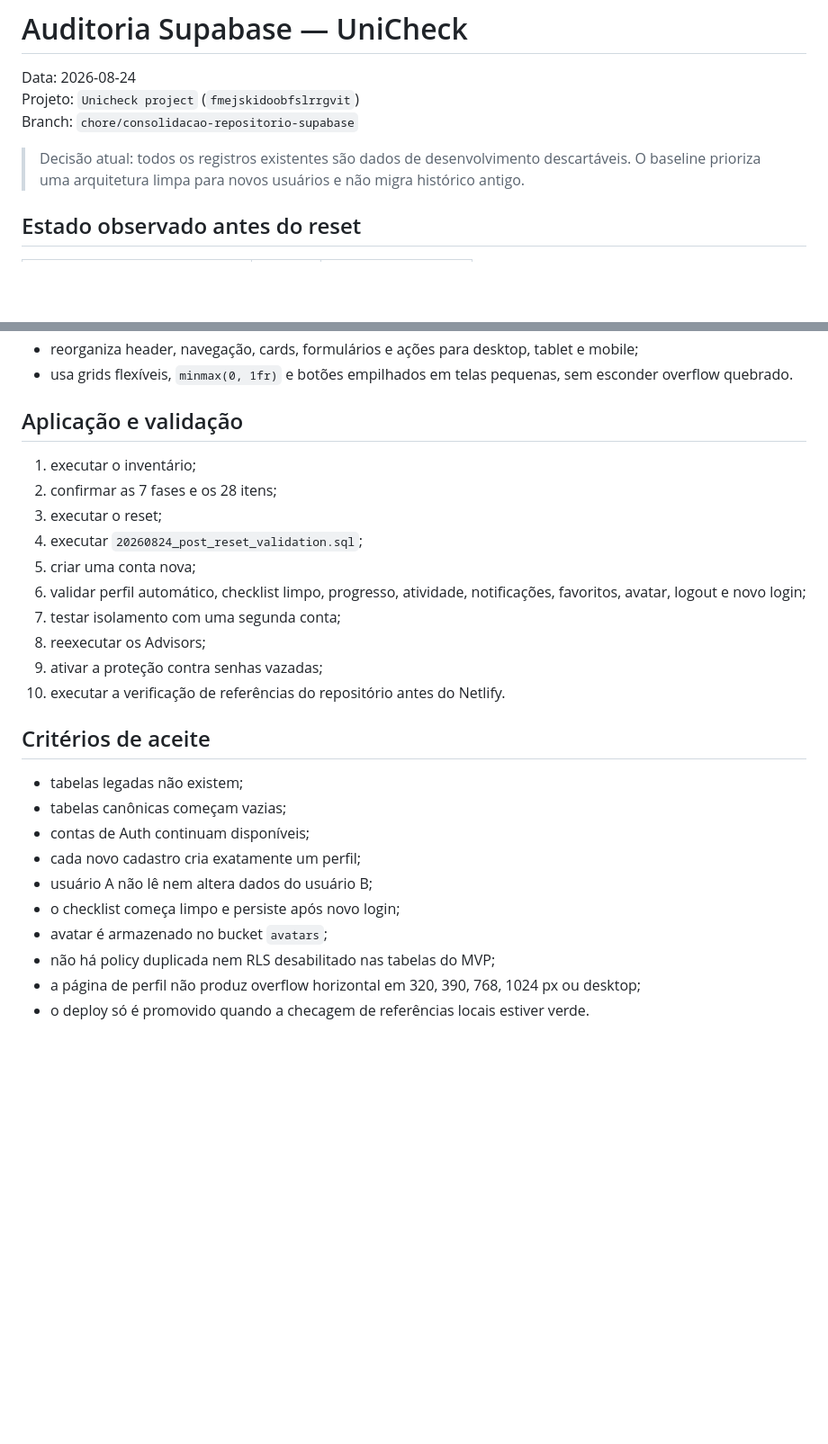
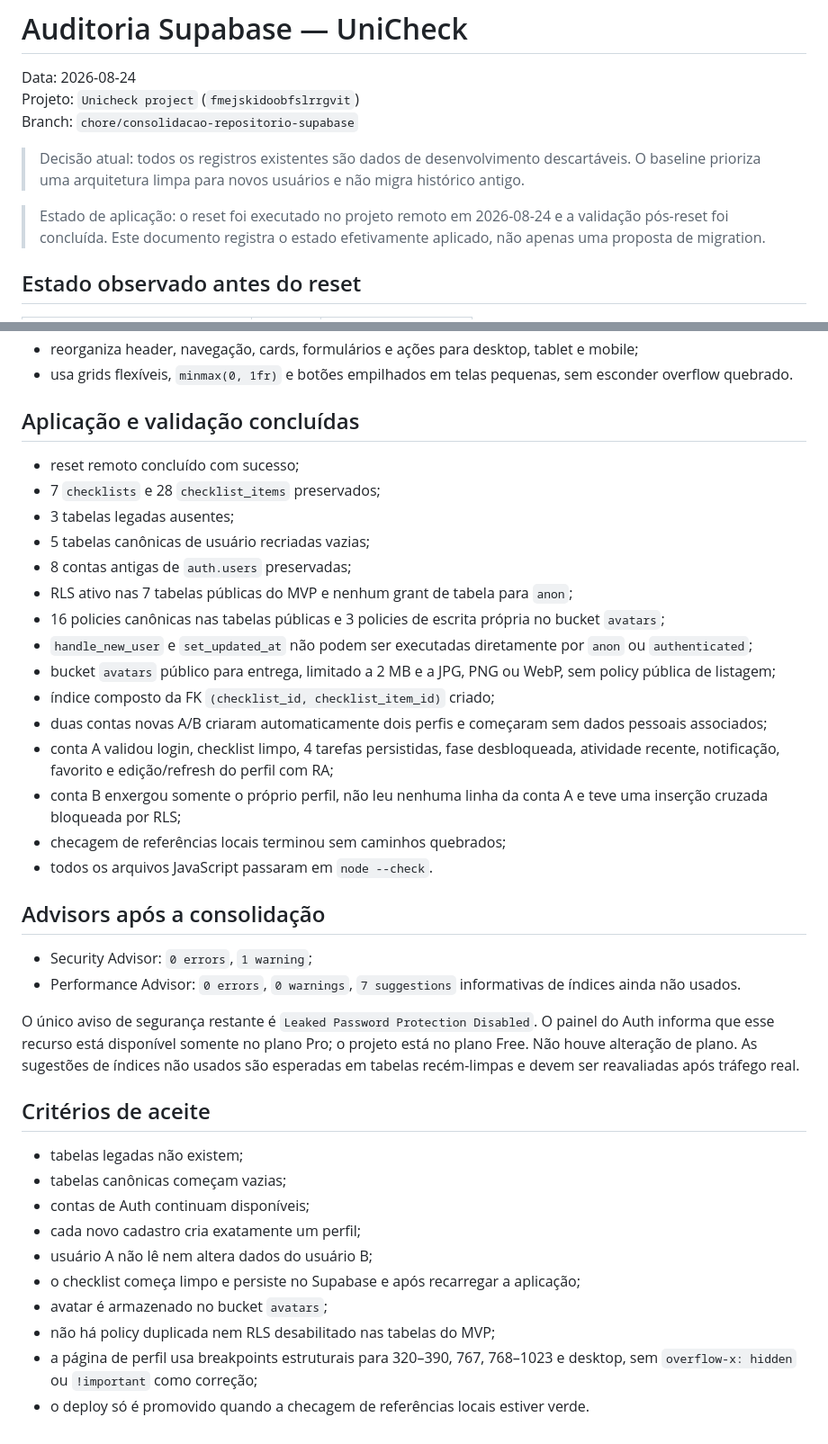
Before and after one commit to Breno-401/unicheck, a Markdown page: Unicheck/supabase/AUDIT_2026-08-24.md, 2 parts joined by grey strips. Shown at 90% size. Rendered like a GitHub page; blank space fills up the shorter version.

Commit message:
docs: registrar validacao do reset do Supabase

```diff
--- a/Unicheck/supabase/AUDIT_2026-08-24.md
+++ b/Unicheck/supabase/AUDIT_2026-08-24.md
@@ -5,6 +5,8 @@ Projeto: `Unicheck project` (`fmejskidoobfslrrgvit`)
 Branch: `chore/consolidacao-repositorio-supabase`
 
 > Decisão atual: todos os registros existentes são dados de desenvolvimento descartáveis. O baseline prioriza uma arquitetura limpa para novos usuários e não migra histórico antigo.
+
+> Estado de aplicação: o reset foi executado no projeto remoto em 2026-08-24 e a validação pós-reset foi concluída. Este documento registra o estado efetivamente aplicado, não apenas uma proposta de migration.
 
 ## Estado observado antes do reset
 
@@ -65,18 +67,30 @@ A branch também:
 - reorganiza header, navegação, cards, formulários e ações para desktop, tablet e mobile;
 - usa grids flexíveis, `minmax(0, 1fr)` e botões empilhados em telas pequenas, sem esconder overflow quebrado.
 
-## Aplicação e validação
+## Aplicação e validação concluídas
 
-1. executar o inventário;
-2. confirmar as 7 fases e os 28 itens;
-3. executar o reset;
-4. executar `20260824_post_reset_validation.sql`;
-5. criar uma conta nova;
-6. validar perfil automático, checklist limpo, progresso, atividade, notificações, favoritos, avatar, logout e novo login;
-7. testar isolamento com uma segunda conta;
-8. reexecutar os Advisors;
-9. ativar a proteção contra senhas vazadas;
-10. executar a verificação de referências do repositório antes do Netlify.
+- reset remoto concluído com sucesso;
+- 7 `checklists` e 28 `checklist_items` preservados;
+- 3 tabelas legadas ausentes;
+- 5 tabelas canônicas de usuário recriadas vazias;
+- 8 contas antigas de `auth.users` preservadas;
+- RLS ativo nas 7 tabelas públicas do MVP e nenhum grant de tabela para `anon`;
+- 16 policies canônicas nas tabelas públicas e 3 policies de escrita própria no bucket `avatars`;
+- `handle_new_user` e `set_updated_at` não podem ser executadas diretamente por `anon` ou `authenticated`;
+- bucket `avatars` público para entrega, limitado a 2 MB e a JPG, PNG ou WebP, sem policy pública de listagem;
+- índice composto da FK `(checklist_id, checklist_item_id)` criado;
+- duas contas novas A/B criaram automaticamente dois perfis e começaram sem dados pessoais associados;
+- conta A validou login, checklist limpo, 4 tarefas persistidas, fase desbloqueada, atividade recente, notificação, favorito e edição/refresh do perfil com RA;
+- conta B enxergou somente o próprio perfil, não leu nenhuma linha da conta A e teve uma inserção cruzada bloqueada por RLS;
+- checagem de referências locais terminou sem caminhos quebrados;
+- todos os arquivos JavaScript passaram em `node --check`.
+
+## Advisors após a consolidação
+
+- Security Advisor: `0 errors`, `1 warning`;
+- Performance Advisor: `0 errors`, `0 warnings`, `7 suggestions` informativas de índices ainda não usados.
+
+O único aviso de segurança restante é `Leaked Password Protection Disabled`. O painel do Auth informa que esse recurso está disponível somente no plano Pro; o projeto está no plano Free. Não houve alteração de plano. As sugestões de índices não usados são esperadas em tabelas recém-limpas e devem ser reavaliadas após tráfego real.
 
 ## Critérios de aceite
 
@@ -85,8 +99,8 @@ A branch também:
 - contas de Auth continuam disponíveis;
 - cada novo cadastro cria exatamente um perfil;
 - usuário A não lê nem altera dados do usuário B;
-- o checklist começa limpo e persiste após novo login;
+- o checklist começa limpo e persiste no Supabase e após recarregar a aplicação;
 - avatar é armazenado no bucket `avatars`;
 - não há policy duplicada nem RLS desabilitado nas tabelas do MVP;
-- a página de perfil não produz overflow horizontal em 320, 390, 768, 1024 px ou desktop;
+- a página de perfil usa breakpoints estruturais para 320–390, 767, 768–1023 e desktop, sem `overflow-x: hidden` ou `!important` como correção;
 - o deploy só é promovido quando a checagem de referências locais estiver verde.
```
